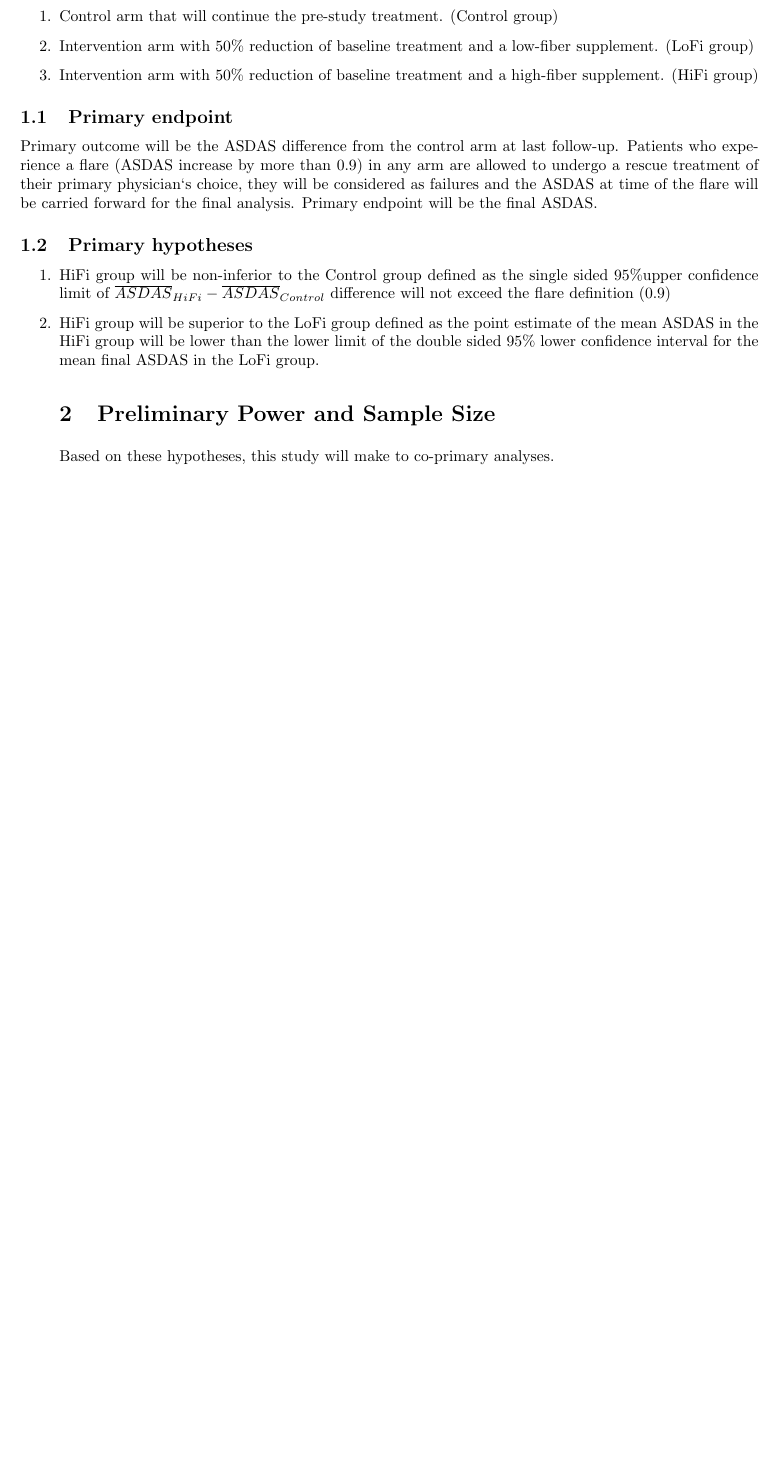
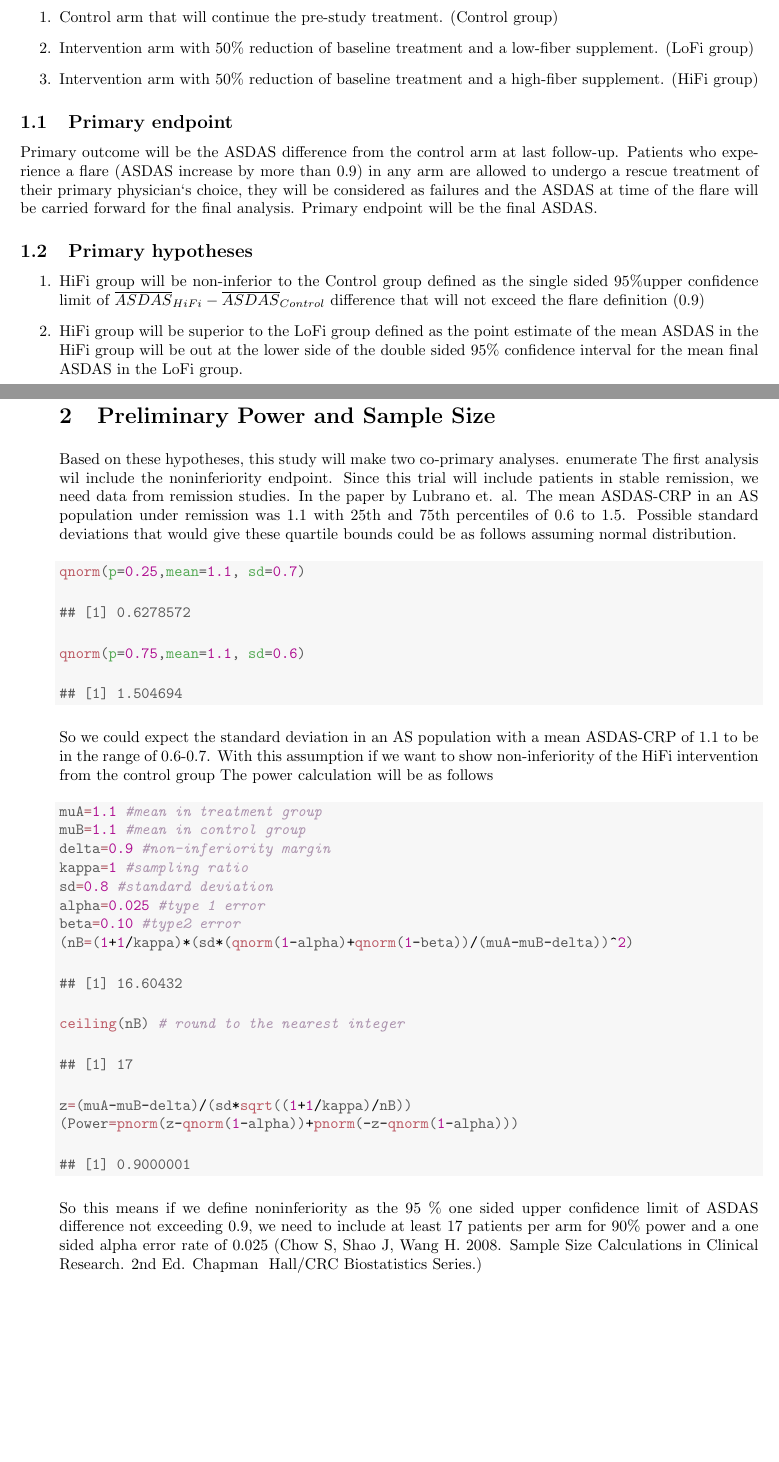
Before and after one commit to ekoraytascilar/SpAwithdrawal, a LaTeX document (spastudydocument.tex): part of page 1 of 2 before the commit and two parts of pages 1 and 3 of 3 after it, the two joined at a grey line, cut so that both start at the same text, the shorter picture padded with empty space. The pictures show the PDF file spastudydocument.pdf that the author committed with the source.

Commit message:
Power calculation added.

```diff
--- a/spastudydocument.tex
+++ b/spastudydocument.tex
@@ -113,9 +113,62 @@ Primary endpoint will be the final ASDAS.
 \subsection{Primary hypotheses}
 
 \begin{enumerate}
-\item HiFi group will be non-inferior to the Control group defined as the single sided 95\%upper confidence limit of  $\overline{ASDAS}_{HiFi} - \overline{ASDAS}_{Control}$ difference will not exceed the flare definition (0.9)
-\item HiFi group will be superior to the LoFi group defined as the point estimate of the mean ASDAS in the HiFi group will be lower than the lower limit of the ´double sided 95\% lower confidence interval for the mean final ASDAS in the LoFi group.
+\item HiFi group will be non-inferior to the Control group defined as the single sided 95\%upper confidence limit of  $\overline{ASDAS}_{HiFi} - \overline{ASDAS}_{Control}$ difference that will not exceed the flare definition (0.9)
+\item HiFi group will be superior to the LoFi group defined as the point estimate of the mean ASDAS in the HiFi group will be out at the lower side of the ´double sided 95\% confidence interval for the mean final ASDAS in the LoFi group.
 
 \section{Preliminary Power and Sample Size}
-Based on these hypotheses, this study will make to co-primary analyses.
+Based on these hypotheses, this study will make two co-primary analyses.
+\Begin{enumerate}
+The first analysis wil include the noninferiority endpoint. Since this trial will include patients in stable remission, we need data from remission studies. In the paper by Lubrano et. al. The mean ASDAS-CRP in an AS population under remission was 1.1 with 25th and 75th percentiles of 0.6 to 1.5. Possible standard deviations that would give these quartile bounds could be as follows assuming normal distribution.
+\begin{knitrout}
+\definecolor{shadecolor}{rgb}{0.969, 0.969, 0.969}\color{fgcolor}\begin{kframe}
+\begin{alltt}
+\hlkwd{qnorm}\hlstd{(}\hlkwc{p}\hlstd{=}\hlnum{0.25}\hlstd{,}\hlkwc{mean}\hlstd{=}\hlnum{1.1}\hlstd{,} \hlkwc{sd}\hlstd{=}\hlnum{0.7}\hlstd{)}
+\end{alltt}
+\begin{verbatim}
+## [1] 0.6278572
+\end{verbatim}
+\begin{alltt}
+\hlkwd{qnorm}\hlstd{(}\hlkwc{p}\hlstd{=}\hlnum{0.75}\hlstd{,}\hlkwc{mean}\hlstd{=}\hlnum{1.1}\hlstd{,} \hlkwc{sd}\hlstd{=}\hlnum{0.6}\hlstd{)}
+\end{alltt}
+\begin{verbatim}
+## [1] 1.504694
+\end{verbatim}
+\end{kframe}
+\end{knitrout}
+
+So we could expect the standard deviation in an AS population with a mean ASDAS-CRP of 1.1 to be in the range of 0.6-0.7.
+With this assumption if we want to show non-inferiority of the HiFi intervention from the control group The power calculation will be as follows
+\begin{knitrout}
+\definecolor{shadecolor}{rgb}{0.969, 0.969, 0.969}\color{fgcolor}\begin{kframe}
+\begin{alltt}
+\hlstd{muA}\hlkwb{=}\hlnum{1.1} \hlcom{#mean in treatment group}
+\hlstd{muB}\hlkwb{=}\hlnum{1.1} \hlcom{#mean in control group}
+\hlstd{delta}\hlkwb{=}\hlnum{0.9} \hlcom{#non-inferiority margin}
+\hlstd{kappa}\hlkwb{=}\hlnum{1} \hlcom{#sampling ratio}
+\hlstd{sd}\hlkwb{=}\hlnum{0.8} \hlcom{#standard deviation}
+\hlstd{alpha}\hlkwb{=}\hlnum{0.025} \hlcom{#type 1 error}
+\hlstd{beta}\hlkwb{=}\hlnum{0.10} \hlcom{#type2 error}
+\hlstd{(nB}\hlkwb{=}\hlstd{(}\hlnum{1}\hlopt{+}\hlnum{1}\hlopt{/}\hlstd{kappa)}\hlopt{*}\hlstd{(sd}\hlopt{*}\hlstd{(}\hlkwd{qnorm}\hlstd{(}\hlnum{1}\hlopt{-}\hlstd{alpha)}\hlopt{+}\hlkwd{qnorm}\hlstd{(}\hlnum{1}\hlopt{-}\hlstd{beta))}\hlopt{/}\hlstd{(muA}\hlopt{-}\hlstd{muB}\hlopt{-}\hlstd{delta))}\hlopt{^}\hlnum{2}\hlstd{)}
+\end{alltt}
+\begin{verbatim}
+## [1] 16.60432
+\end{verbatim}
+\begin{alltt}
+\hlkwd{ceiling}\hlstd{(nB)} \hlcom{# round to the nearest integer}
+\end{alltt}
+\begin{verbatim}
+## [1] 17
+\end{verbatim}
+\begin{alltt}
+\hlstd{z}\hlkwb{=}\hlstd{(muA}\hlopt{-}\hlstd{muB}\hlopt{-}\hlstd{delta)}\hlopt{/}\hlstd{(sd}\hlopt{*}\hlkwd{sqrt}\hlstd{((}\hlnum{1}\hlopt{+}\hlnum{1}\hlopt{/}\hlstd{kappa)}\hlopt{/}\hlstd{nB))}
+\hlstd{(Power}\hlkwb{=}\hlkwd{pnorm}\hlstd{(z}\hlopt{-}\hlkwd{qnorm}\hlstd{(}\hlnum{1}\hlopt{-}\hlstd{alpha))}\hlopt{+}\hlkwd{pnorm}\hlstd{(}\hlopt{-}\hlstd{z}\hlopt{-}\hlkwd{qnorm}\hlstd{(}\hlnum{1}\hlopt{-}\hlstd{alpha)))}
+\end{alltt}
+\begin{verbatim}
+## [1] 0.9000001
+\end{verbatim}
+\end{kframe}
+\end{knitrout}
+
+So this means if we define noninferiority as the 95 \% one sided upper confidence limit of ASDAS difference not exceeding 0.9, we need to include at least 17 patients per arm for 90\% power and a one sided alpha error rate of 0.025 (Chow S, Shao J, Wang H. 2008. Sample Size Calculations in Clinical Research. 2nd Ed. Chapman & Hall/CRC Biostatistics Series.)
 \end{document}
```
Also changed, not shown: spastudydocument-concordance.tex (+1 -1 lines), spastudydocument.pdf, 3 other files.
